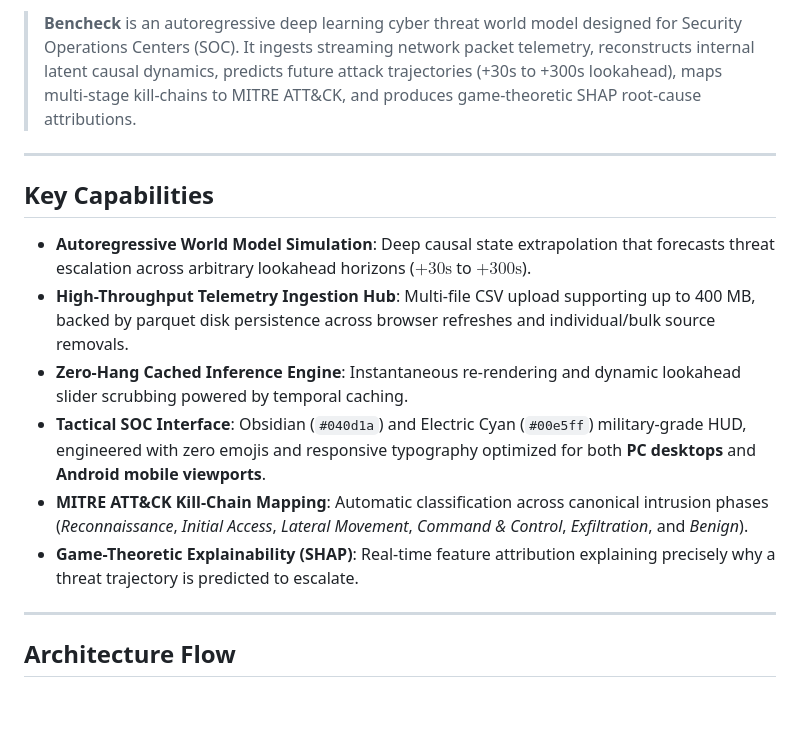
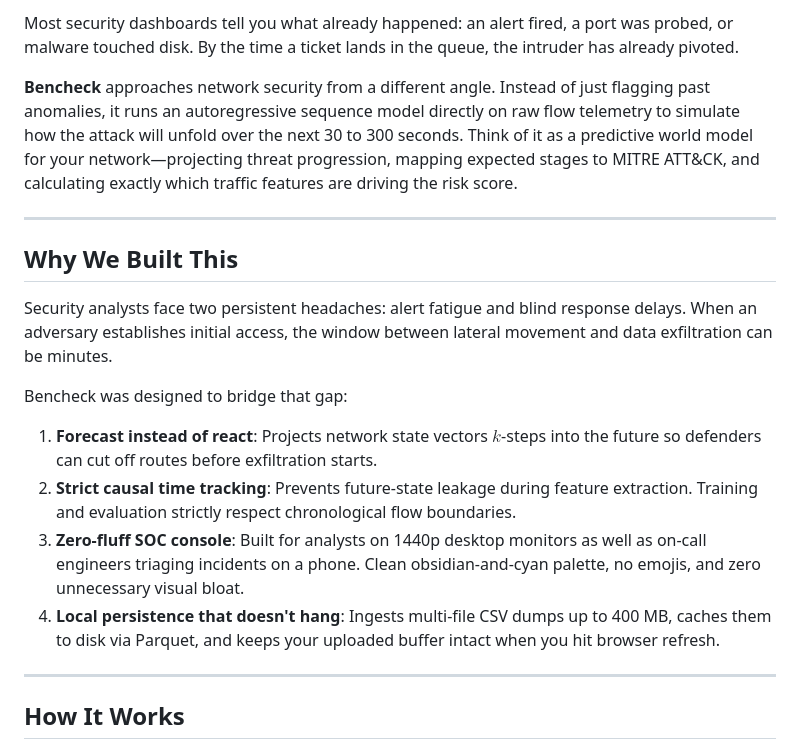
Before and after one commit to Om-Karakoti/Bencheck-AI, a Markdown page: README.md, the part around one of its changes. Rendered like a GitHub page; blank space fills up the shorter version.

````diff
--- a/README.md
+++ b/README.md
@@ -6,19 +7,22 @@
 
-> **Bencheck** is an autoregressive deep learning cyber threat world model designed for Security Operations Centers (SOC). It ingests streaming network packet telemetry, reconstructs internal latent causal dynamics, predicts future attack trajectories (+30s to +300s lookahead), maps multi-stage kill-chains to MITRE ATT&CK, and produces game-theoretic SHAP root-cause attributions.
+Most security dashboards tell you what already happened: an alert fired, a port was probed, or malware touched disk. By the time a ticket lands in the queue, the intruder has already pivoted.
+
+**Bencheck** approaches network security from a different angle. Instead of just flagging past anomalies, it runs an autoregressive sequence model directly on raw flow telemetry to simulate how the attack will unfold over the next 30 to 300 seconds. Think of it as a predictive world model for your network—projecting threat progression, mapping expected stages to MITRE ATT&CK, and calculating exactly which traffic features are driving the risk score.
 
 ---
 
-## Key Capabilities
+## Why We Built This
 
-- **Autoregressive World Model Simulation**: Deep causal state extrapolation that forecasts threat escalation across arbitrary lookahead horizons ($+30\text{s}$ to $+300\text{s}$).
-- **High-Throughput Telemetry Ingestion Hub**: Multi-file CSV upload supporting up to 400 MB, backed by parquet disk persistence across browser refreshes and individual/bulk source removals.
-- **Zero-Hang Cached Inference Engine**: Instantaneous re-rendering and dynamic lookahead slider scrubbing powered by temporal caching.
-- **Tactical SOC Interface**: Obsidian (`#040d1a`) and Electric Cyan (`#00e5ff`) military-grade HUD, engineered with zero emojis and responsive typography optimized for both **PC desktops** and **Android mobile viewports**.
-- **MITRE ATT&CK Kill-Chain Mapping**: Automatic classification across canonical intrusion phases (*Reconnaissance*, *Initial Access*, *Lateral Movement*, *Command & Control*, *Exfiltration*, and *Benign*).
-- **Game-Theoretic Explainability (SHAP)**: Real-time feature attribution explaining precisely why a threat trajectory is predicted to escalate.
+Security analysts face two persistent headaches: alert fatigue and blind response delays. When an adversary establishes initial access, the window between lateral movement and data exfiltration can be minutes.
+
+Bencheck was designed to bridge that gap:
+1. **Forecast instead of react**: Projects network state vectors $k$-steps into the future so defenders can cut off routes before exfiltration starts.
+2. **Strict causal time tracking**: Prevents future-state leakage during feature extraction. Training and evaluation strictly respect chronological flow boundaries.
+3. **Zero-fluff SOC console**: Built for analysts on 1440p desktop monitors as well as on-call engineers triaging incidents on a phone. Clean obsidian-and-cyan palette, no emojis, and zero unnecessary visual bloat.
+4. **Local persistence that doesn't hang**: Ingests multi-file CSV dumps up to 400 MB, caches them to disk via Parquet, and keeps your uploaded buffer intact when you hit browser refresh.
 
 ---
 
-## Architecture Flow
+## How It Works
 
 ```mermaid
````
Also changed, not shown: other parts of README.md (+107 -46 lines).
